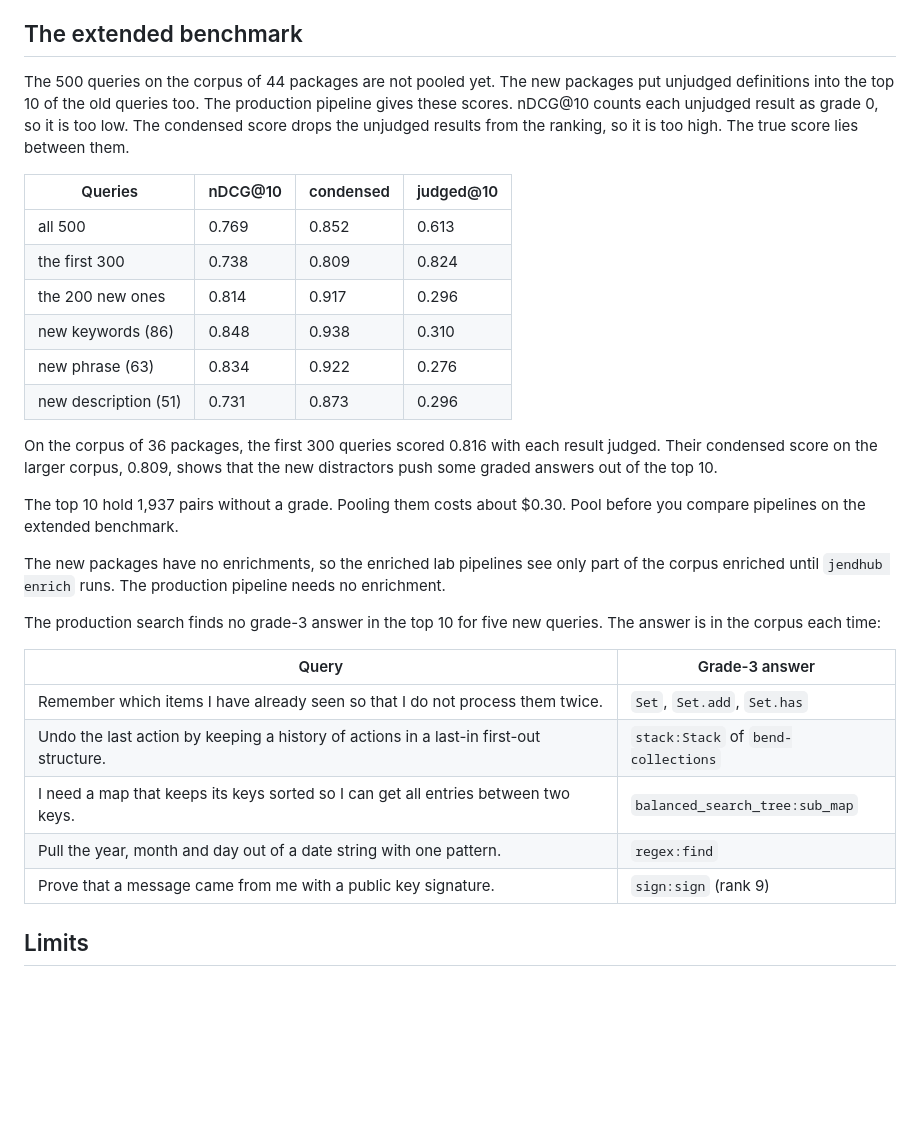
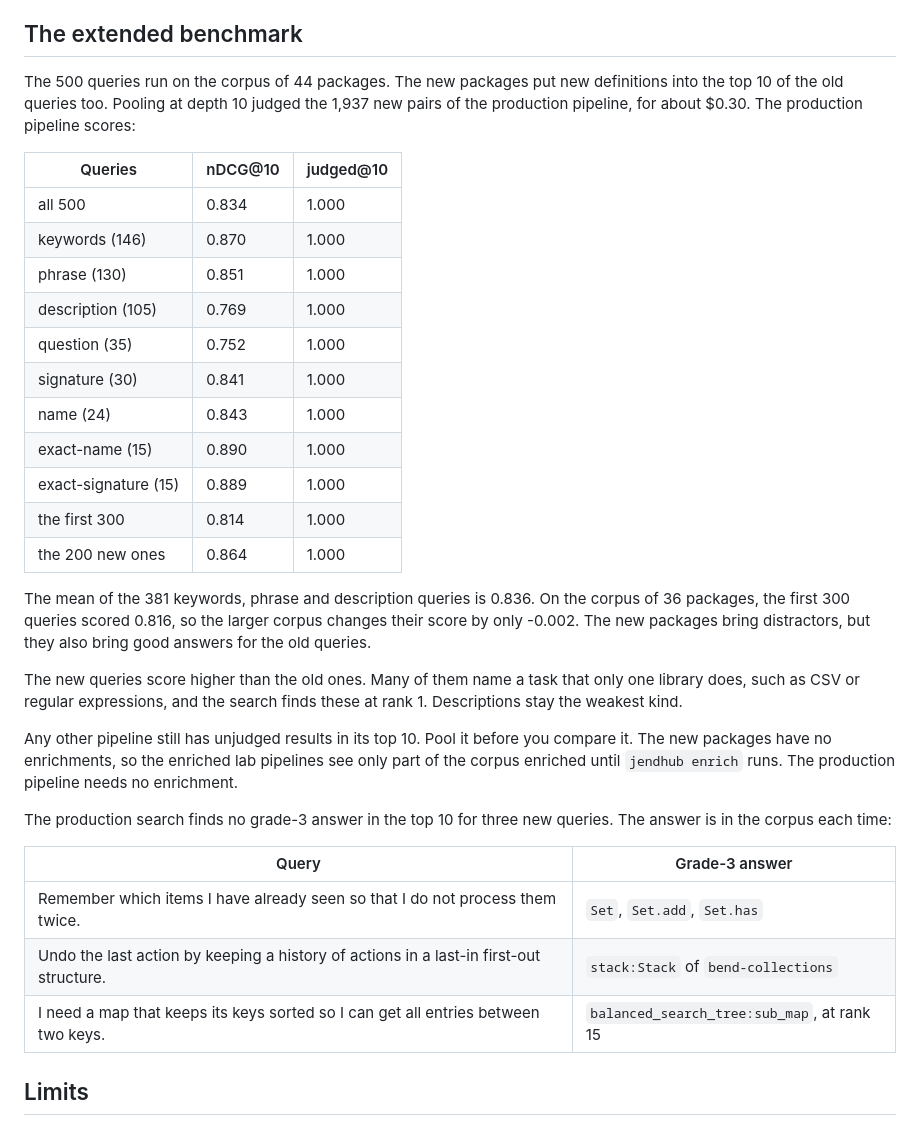
Before and after one commit to LeeeeT/JendHub, a Markdown page: bench/README.md, the part around the change. Drawn GitHub-style; blank space fills up the shorter version.

Commit message:
Pool the extended benchmark and record its scores
Pooling judged the 1,937 new pairs of the production pipeline. On the 500
queries, nDCG@10 is 0.834 with each result judged. The first 300 queries
score 0.814 on the larger corpus, against 0.816 before.

```diff
--- a/bench/README.md
+++ b/bench/README.md
@@ -372,42 +372,47 @@ did not change.
 
 ## The extended benchmark
 
-The 500 queries on the corpus of 44 packages are not pooled yet. The new
-packages put unjudged definitions into the top 10 of the old queries too. The
-production pipeline gives these scores. nDCG@10 counts each unjudged result
-as grade 0, so it is too low. The condensed score drops the unjudged results
-from the ranking, so it is too high. The true score lies between them.
+The 500 queries run on the corpus of 44 packages. The new packages put new
+definitions into the top 10 of the old queries too. Pooling at depth 10 judged
+the 1,937 new pairs of the production pipeline, for about $0.30. The production
+pipeline scores:
 
-| Queries | nDCG@10 | condensed | judged@10 |
-|---|---|---|---|
-| all 500 | 0.769 | 0.852 | 0.613 |
-| the first 300 | 0.738 | 0.809 | 0.824 |
-| the 200 new ones | 0.814 | 0.917 | 0.296 |
-| new keywords (86) | 0.848 | 0.938 | 0.310 |
-| new phrase (63) | 0.834 | 0.922 | 0.276 |
-| new description (51) | 0.731 | 0.873 | 0.296 |
+| Queries | nDCG@10 | judged@10 |
+|---|---|---|
+| all 500 | 0.834 | 1.000 |
+| keywords (146) | 0.870 | 1.000 |
+| phrase (130) | 0.851 | 1.000 |
+| description (105) | 0.769 | 1.000 |
+| question (35) | 0.752 | 1.000 |
+| signature (30) | 0.841 | 1.000 |
+| name (24) | 0.843 | 1.000 |
+| exact-name (15) | 0.890 | 1.000 |
+| exact-signature (15) | 0.889 | 1.000 |
+| the first 300 | 0.814 | 1.000 |
+| the 200 new ones | 0.864 | 1.000 |
 
-On the corpus of 36 packages, the first 300 queries scored 0.816 with each
-result judged. Their condensed score on the larger corpus, 0.809, shows that
-the new distractors push some graded answers out of the top 10.
+The mean of the 381 keywords, phrase and description queries is 0.836. On the
+corpus of 36 packages, the first 300 queries scored 0.816, so the larger corpus
+changes their score by only -0.002. The new packages bring distractors, but
+they also bring good answers for the old queries.
 
-The top 10 hold 1,937 pairs without a grade. Pooling them costs about $0.30.
-Pool before you compare pipelines on the extended benchmark.
+The new queries score higher than the old ones. Many of them name a task that
+only one library does, such as CSV or regular expressions, and the search
+finds these at rank 1. Descriptions stay the weakest kind.
 
-The new packages have no enrichments, so the enriched lab pipelines see only
-part of the corpus enriched until `jendhub enrich` runs. The production
-pipeline needs no enrichment.
+Any other pipeline still has unjudged results in its top 10. Pool it before
+you compare it. The new packages have no enrichments, so the enriched lab
+pipelines see only part of the corpus enriched until `jendhub enrich` runs.
+The production pipeline needs no enrichment.
 
-The production search finds no grade-3 answer in the top 10 for five new
+The production search finds no grade-3 answer in the top 10 for three new
 queries. The answer is in the corpus each time:
 
 | Query | Grade-3 answer |
 |---|---|
 | Remember which items I have already seen so that I do not process them twice. | `Set`, `Set.add`, `Set.has` |
 | Undo the last action by keeping a history of actions in a last-in first-out structure. | `stack:Stack` of `bend-collections` |
-| I need a map that keeps its keys sorted so I can get all entries between two keys. | `balanced_search_tree:sub_map` |
-| Pull the year, month and day out of a date string with one pattern. | `regex:find` |
-| Prove that a message came from me with a public key signature. | `sign:sign` (rank 9) |
+| I need a map that keeps its keys sorted so I can get all entries between two keys. | `balanced_search_tree:sub_map`, at rank 15 |
 
 ## Limits
 
```
Also changed, not shown: README.md (+2 -2 lines).
